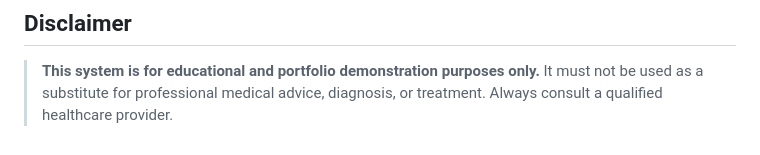
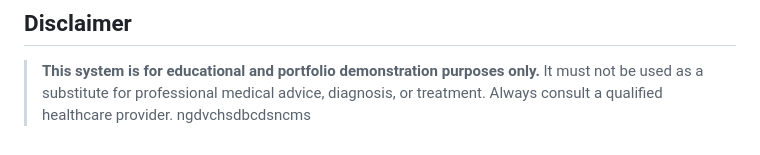
Before and after one commit to Koushik-2703/disease-prediction-system, a Markdown page: README.md, the part around the change. Drawn GitHub-style.

Commit message:
added new readme msge

```diff
--- a/README.md
+++ b/README.md
@@ -142,3 +142,4 @@ Flu · Common Cold · Pneumonia · Diabetes · Hypertension · Malaria · Dengue
 ## Disclaimer
 
 > **This system is for educational and portfolio demonstration purposes only.** It must not be used as a substitute for professional medical advice, diagnosis, or treatment. Always consult a qualified healthcare provider.
+ngdvchsdbcdsncms
```
